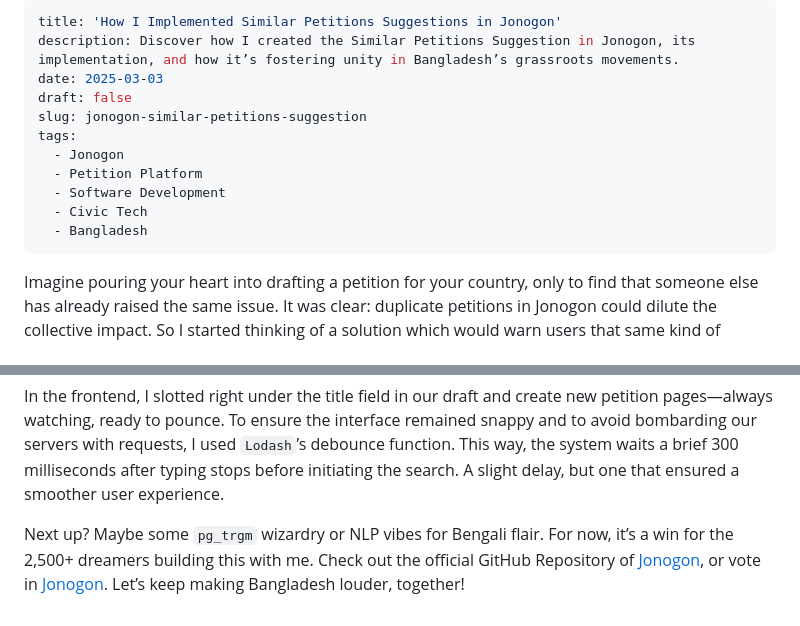
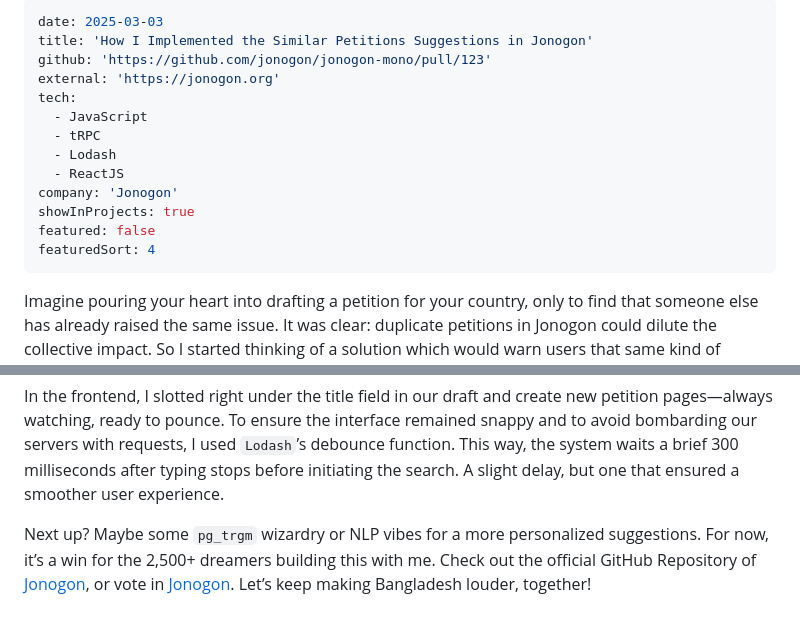
Before and after one commit to errhythm/errhythm.github.io, a Markdown page: content/projects/jonogon-similar-petitions-suggestion.md, 2 parts joined by grey strips. Drawn GitHub-style.

```diff
--- a/content/posts/jonogon-similar-petitions-suggestion.md
+++ b/content/projects/jonogon-similar-petitions-suggestion.md
@@ -1,15 +1,17 @@
 ---
-title: 'How I Implemented Similar Petitions Suggestions in Jonogon'
-description: Discover how I created the Similar Petitions Suggestion in Jonogon, its implementation, and how it’s fostering unity in Bangladesh’s grassroots movements.
 date: 2025-03-03
-draft: false
-slug: jonogon-similar-petitions-suggestion
-tags:
-  - Jonogon
-  - Petition Platform
-  - Software Development
-  - Civic Tech
-  - Bangladesh
+title: 'How I Implemented the Similar Petitions Suggestions in Jonogon'
+github: 'https://github.com/jonogon/jonogon-mono/pull/123'
+external: 'https://jonogon.org'
+tech:
+  - JavaScript
+  - tRPC
+  - Lodash
+  - ReactJS
+company: 'Jonogon'
+showInProjects: true
+featured: false
+featuredSort: 4
 ---
 
 Imagine pouring your heart into drafting a petition for your country, only to find that someone else has already raised the same issue. It was clear: duplicate petitions in Jonogon could dilute the collective impact. So I started thinking of a solution which would warn users that same kind of petition already exists so they can check that out first and match their voice with them instead.
@@ -52,4 +54,4 @@ const debouncedSuggest = useCallback(
 
 In the frontend, I slotted right under the title field in our draft and create new petition pages—always watching, ready to pounce. To ensure the interface remained snappy and to avoid bombarding our servers with requests, I used `Lodash`’s debounce function. This way, the system waits a brief 300 milliseconds after typing stops before initiating the search. A slight delay, but one that ensured a smoother user experience.
 
-Next up? Maybe some `pg_trgm` wizardry or NLP vibes for Bengali flair. For now, it’s a win for the 2,500+ dreamers building this with me. Check out the official GitHub Repository of [Jonogon](https://github.com/jonogon/jonogon-mono), or vote in [Jonogon](https://jonogon.org/). Let’s keep making Bangladesh louder, together!
+Next up? Maybe some `pg_trgm` wizardry or NLP vibes for a more personalized suggestions. For now, it’s a win for the 2,500+ dreamers building this with me. Check out the official GitHub Repository of [Jonogon](https://github.com/jonogon/jonogon-mono), or vote in [Jonogon](https://jonogon.org/). Let’s keep making Bangladesh louder, together!
```
